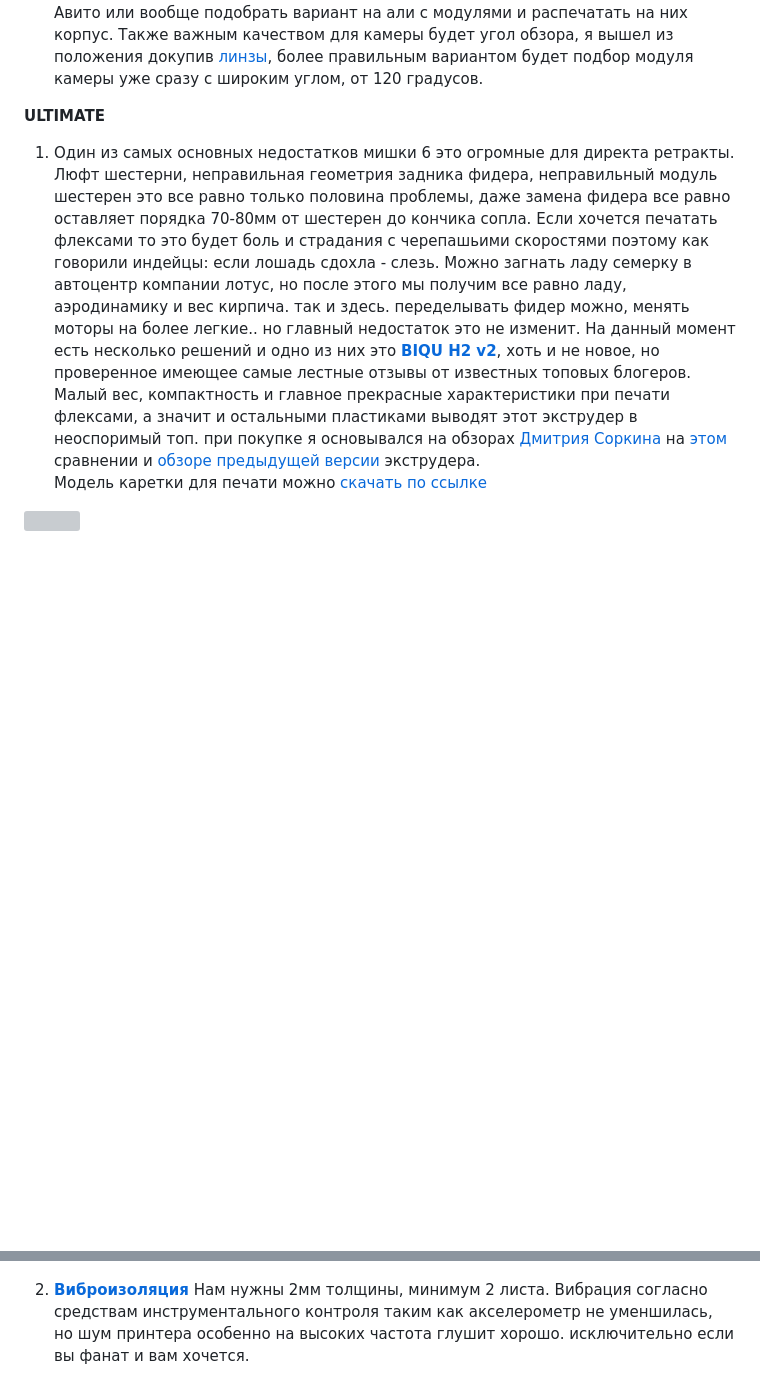
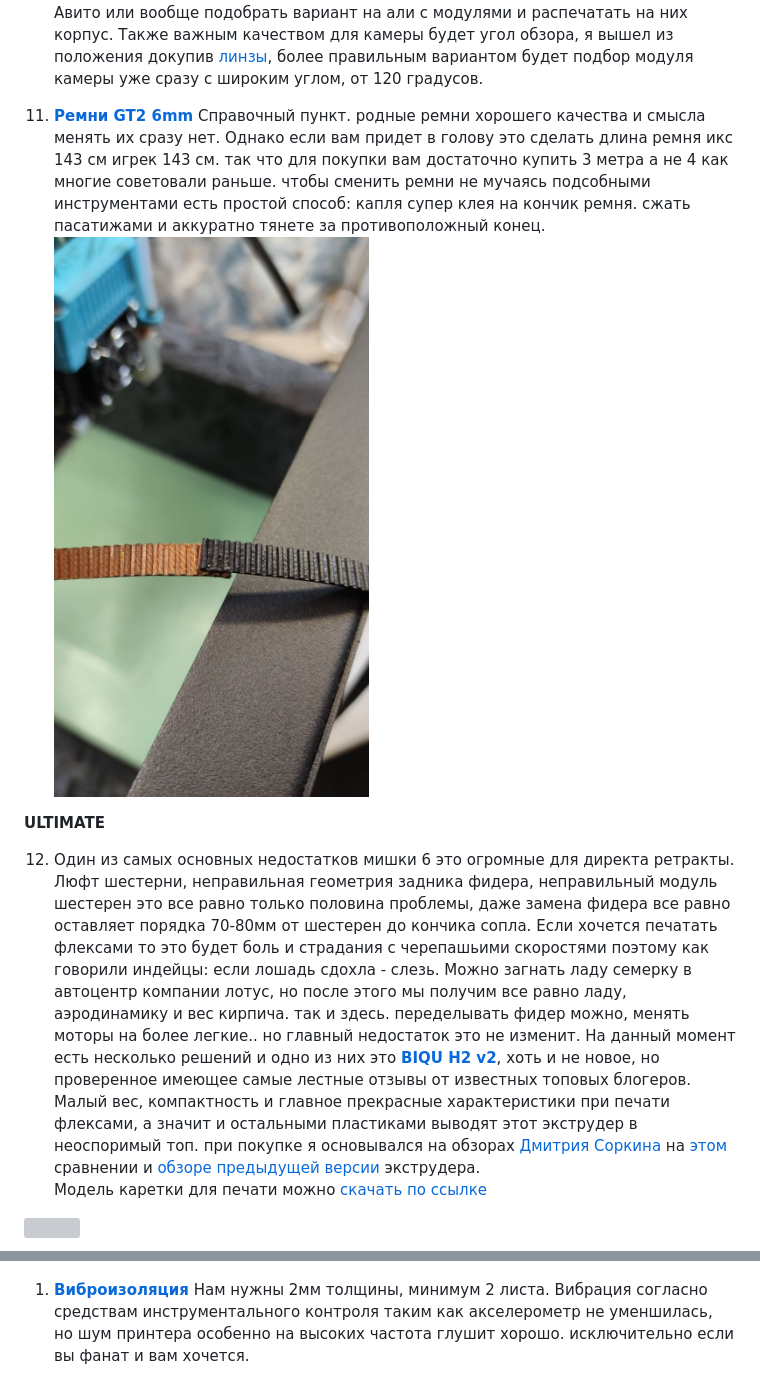
Before and after one commit to Tombraider2006/klipperFB6, a Markdown page: what_2_buy/readme.md, 2 parts joined by grey strips. Rendered like a GitHub page; pictures changed too: what_2_buy/belt_glue.jpg (added); blank space fills up the shorter version; grey boxes are pictures that could not be loaded.

Commit message:
пункт ремни GT2

```diff
--- a/what_2_buy/readme.md
+++ b/what_2_buy/readme.md
@@ -113,16 +113,18 @@
 
    10.   **Веб камера** Это наверное один из самых сильных аргументов который подвиг меня на установку klipper. Возможность записывать таймлапсы, следить за печатью не подходя к принтеру. Основной параметр при покупке - `mjpeg-streamer`  это почти все камеры, дальше на вкус и кошелек, я взял logitech c270 сейчас их лучше искать на Авито или вообще подобрать вариант на али с модулями и распечатать на них корпус. Также важным качеством для камеры будет угол обзора, я вышел из положения докупив [линзы](http://alii.pub/6i4vxs), более правильным вариантом будет подбор модуля камеры уже сразу с широким углом, от 120 градусов.
 
+  11.  [**Ремни GT2 6mm**](https://alii.pub/6khl1y) Справочный пункт. родные ремни хорошего качества и смысла менять их сразу нет. Однако если вам придет в голову это сделать длина ремня икс 143 см игрек 143 см. так что для покупки вам достаточно купить 3 метра а не 4 как многие советовали раньше. чтобы сменить ремни не мучаясь подсобными инструментами есть простой способ: капля супер клея на кончик ремня. сжать пасатижами и аккуратно тянете за противоположный конец.
+   ![](belt_glue.jpg)
 
 
    **ULTIMATE**
 
-   1. Один из самых основных недостатков мишки 6 это огромные для директа ретракты. Люфт шестерни, неправильная геометрия задника фидера, неправильный модуль шестерен это все равно только половина проблемы, даже замена фидера все равно оставляет порядка 70-80мм от шестерен до кончика сопла. Если хочется печатать флексами то это будет боль и страдания с черепашьими скоростями поэтому как говорили индейцы: если лошадь сдохла - слезь. Можно загнать ладу семерку в автоцентр компании лотус, но после этого мы получим все равно ладу, аэродинамику и вес кирпича. так и здесь. переделывать фидер можно, менять моторы на более легкие.. но главный недостаток это не изменит.  На данный момент есть несколько решений и одно из них это [**BIQU H2 v2**](https://alii.pub/6ib1vi), хоть и не новое, но проверенное имеющее самые лестные отзывы от известных топовых блогеров. Малый вес, компактность и главное прекрасные характеристики при печати флексами, а значит и остальными пластиками выводят этот экструдер в неоспоримый топ. при покупке я основывался на обзорах [Дмитрия Соркина](https://www.youtube.com/c/SorkinDmitry) на  [этом](https://youtu.be/2bxKz0nOVpY) сравнении и [обзоре предыдущей версии](https://youtu.be/n_B7iGDqVm0) экструдера.
+   12. Один из самых основных недостатков мишки 6 это огромные для директа ретракты. Люфт шестерни, неправильная геометрия задника фидера, неправильный модуль шестерен это все равно только половина проблемы, даже замена фидера все равно оставляет порядка 70-80мм от шестерен до кончика сопла. Если хочется печатать флексами то это будет боль и страдания с черепашьими скоростями поэтому как говорили индейцы: если лошадь сдохла - слезь. Можно загнать ладу семерку в автоцентр компании лотус, но после этого мы получим все равно ладу, аэродинамику и вес кирпича. так и здесь. переделывать фидер можно, менять моторы на более легкие.. но главный недостаток это не изменит.  На данный момент есть несколько решений и одно из них это [**BIQU H2 v2**](https://alii.pub/6ib1vi), хоть и не новое, но проверенное имеющее самые лестные отзывы от известных топовых блогеров. Малый вес, компактность и главное прекрасные характеристики при печати флексами, а значит и остальными пластиками выводят этот экструдер в неоспоримый топ. при покупке я основывался на обзорах [Дмитрия Соркина](https://www.youtube.com/c/SorkinDmitry) на  [этом](https://youtu.be/2bxKz0nOVpY) сравнении и [обзоре предыдущей версии](https://youtu.be/n_B7iGDqVm0) экструдера.
    Модель каретки  для печати можно [скачать по ссылке](../karas/readme.md)
 
    ![ ](../karas/front.jpg)
 
    ![ ](biqu_h2.jpg)
 
- 2. [**Виброизоляция**](https://www.ozon.ru/product/vibroizolyatsiya-dlya-plastika-dreamcar-vibrokorrektor-2mm-bolshoy-list-0-7h0-5m-4-276363499/?sh=LGQOSahNCA)
+ 1. [**Виброизоляция**](https://www.ozon.ru/product/vibroizolyatsiya-dlya-plastika-dreamcar-vibrokorrektor-2mm-bolshoy-list-0-7h0-5m-4-276363499/?sh=LGQOSahNCA)
    Нам нужны 2мм толщины, минимум 2 листа.  Вибрация согласно средствам инструментального контроля таким как акселерометр не уменшилась,  но шум принтера особенно на высоких частота глушит хорошо.  исключительно если вы фанат и вам хочется.
```
